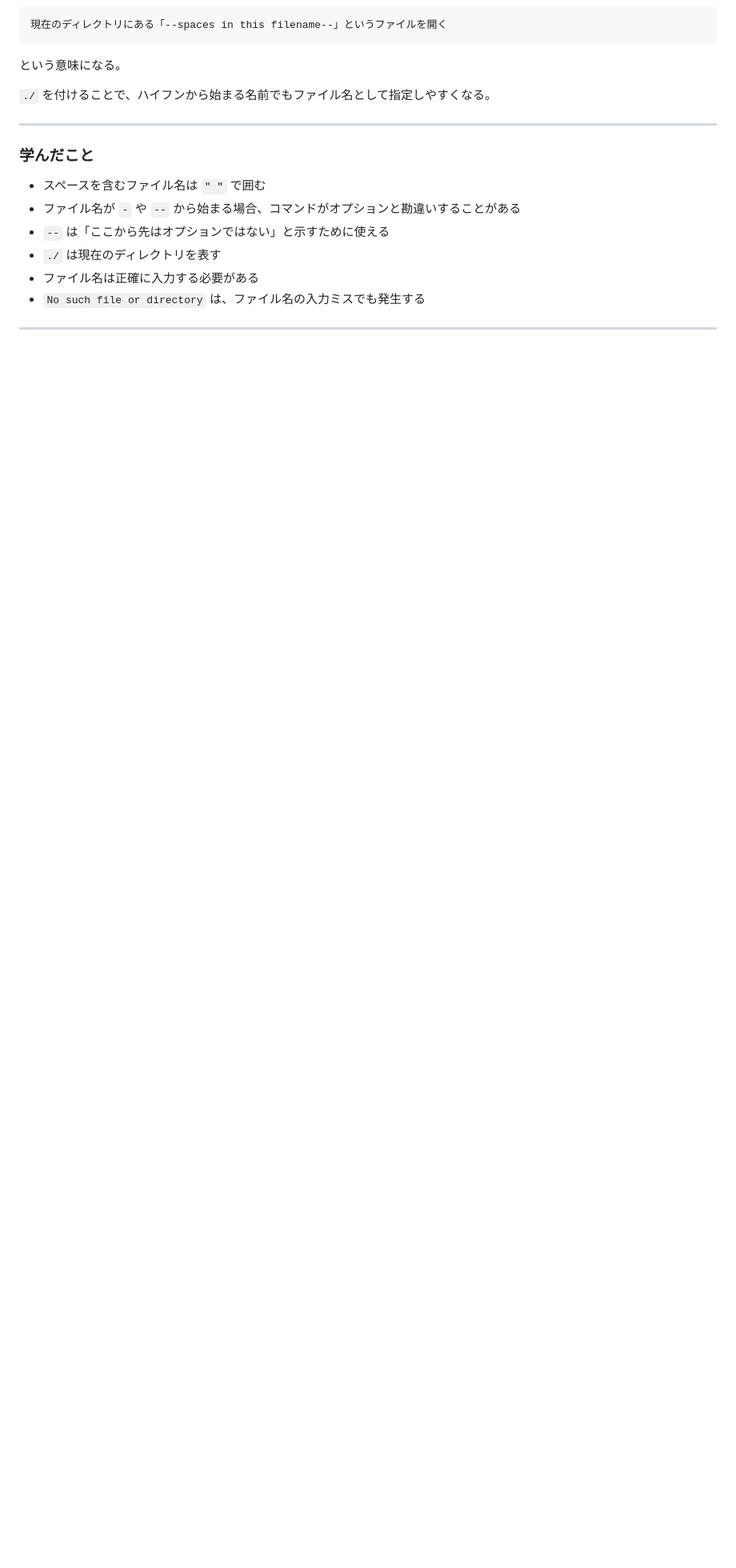
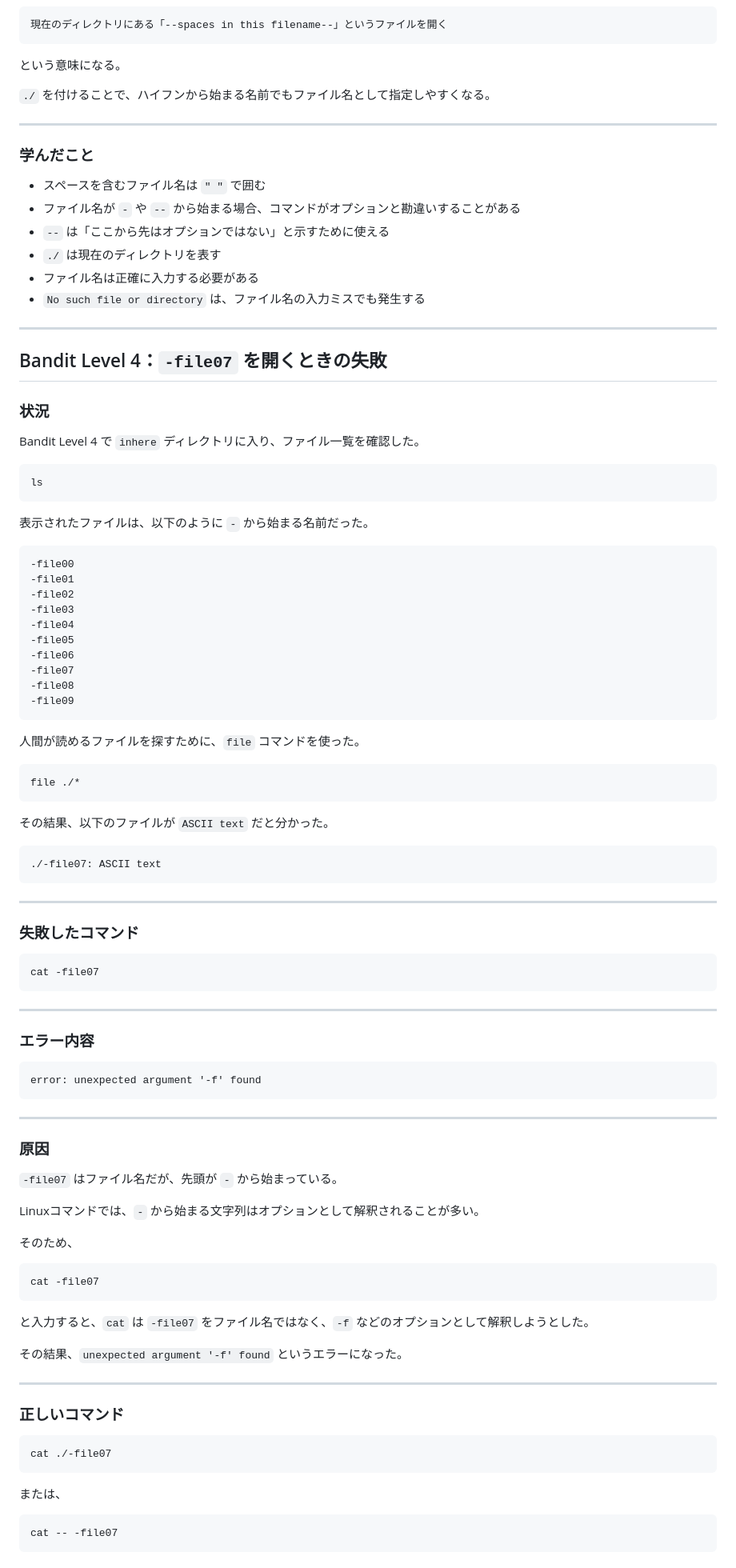
Before and after one commit to regshi/linux-lpic-portfolio, a Markdown page: 19-bandit-failure-log/README.md, the part around one of its changes. Shown at 80% size. Drawn GitHub-style; blank space fills up the shorter version.

Commit message:
Add Bandit level 4 filename failure log

````diff
--- a/19-bandit-failure-log/README.md
+++ b/19-bandit-failure-log/README.md
@@ -265,3 +265,90 @@ cat ./"--spaces in this filename--"
 - `No such file or directory` は、ファイル名の入力ミスでも発生する
 
 ---
+
+
+## Bandit Level 4：`-file07` を開くときの失敗
+
+### 状況
+
+Bandit Level 4 で `inhere` ディレクトリに入り、ファイル一覧を確認した。
+
+```zsh
+ls
+```
+
+表示されたファイルは、以下のように `-` から始まる名前だった。
+
+```text
+-file00
+-file01
+-file02
+-file03
+-file04
+-file05
+-file06
+-file07
+-file08
+-file09
+```
+
+人間が読めるファイルを探すために、`file` コマンドを使った。
+
+```zsh
+file ./*
+```
+
+その結果、以下のファイルが `ASCII text` だと分かった。
+
+```text
+./-file07: ASCII text
+```
+
+---
+
+### 失敗したコマンド
+
+```zsh
+cat -file07
+```
+
+---
+
+### エラー内容
+
+```text
+error: unexpected argument '-f' found
+```
+
+---
+
+### 原因
+
+`-file07` はファイル名だが、先頭が `-` から始まっている。
+
+Linuxコマンドでは、`-` から始まる文字列はオプションとして解釈されることが多い。
+
+そのため、
+
+```zsh
+cat -file07
+```
+
+と入力すると、`cat` は `-file07` をファイル名ではなく、`-f` などのオプションとして解釈しようとした。
+
+その結果、`unexpected argument '-f' found` というエラーになった。
+
+---
+
+### 正しいコマンド
+
+```zsh
+cat ./-file07
+```
+
+または、
+
+```zsh
+cat -- -file07
+```
+
````
Also changed, not shown: other parts of 19-bandit-failure-log/README.md (+50 -0 lines).
